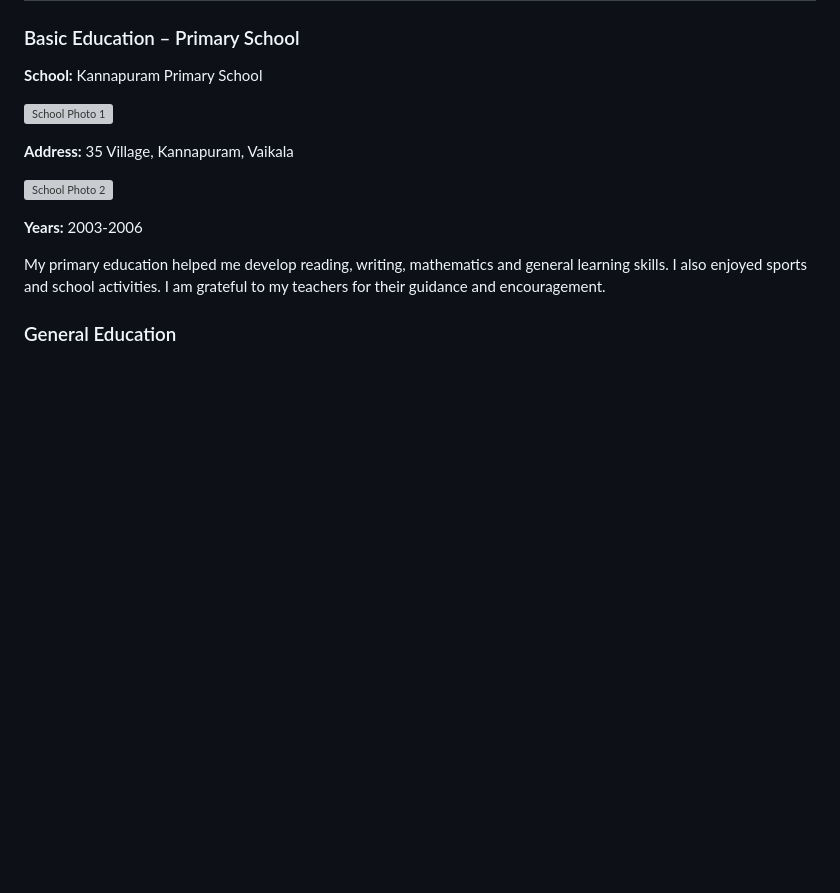
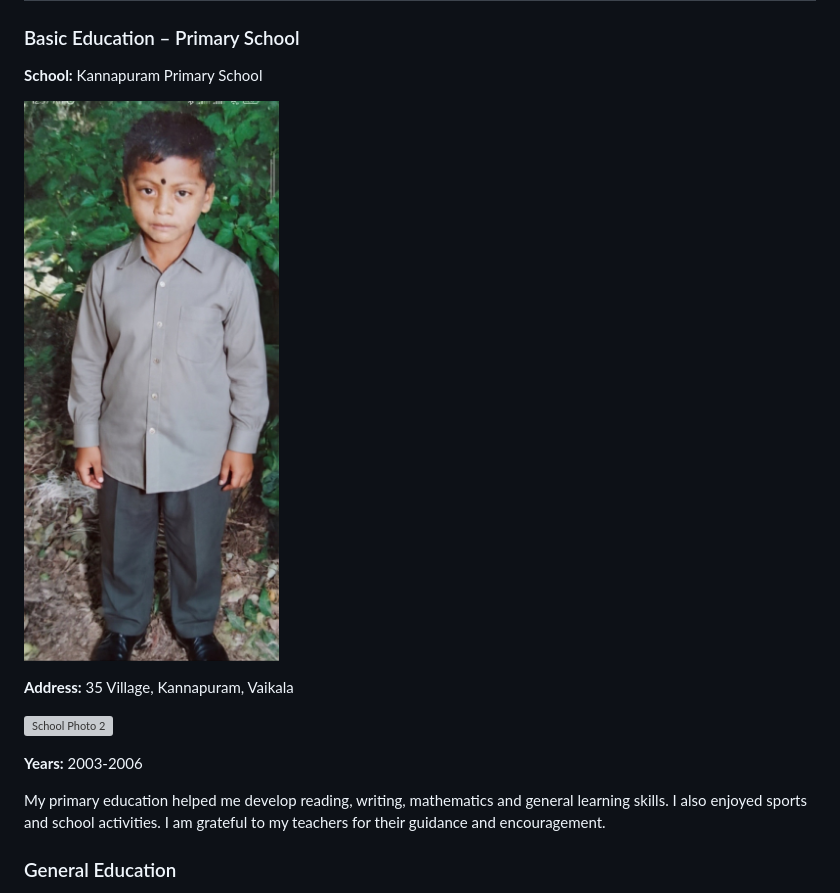
Before and after one commit to nishanthan200102-svg/nishanthan20012, a Markdown page: README.md, the part around one of its changes. Rendered like a GitHub page; blank space fills up the shorter version; grey boxes are pictures that could not be loaded.

```diff
--- a/README.md
+++ b/README.md
@@ -123,5 +123,5 @@ a
   <div class="card">
     <h3>Basic Education – Primary School</h3>
     <p><strong>School:</strong> Kannapuram Primary School</p>
-<p><img src="photo1.jpg" alt="School Photo 1" style="max-width:100%; height:auto;"></p>
+<p><img src="IMG_20261017_152959.jpg" alt="School Photo 1" style="max-width:100%; height:auto;"></p>
 <p><strong>Address:</strong> 35 Village, Kannapuram, Vaikala</p>
```
Also changed, not shown: other parts of README.md (+1 -1 lines).
